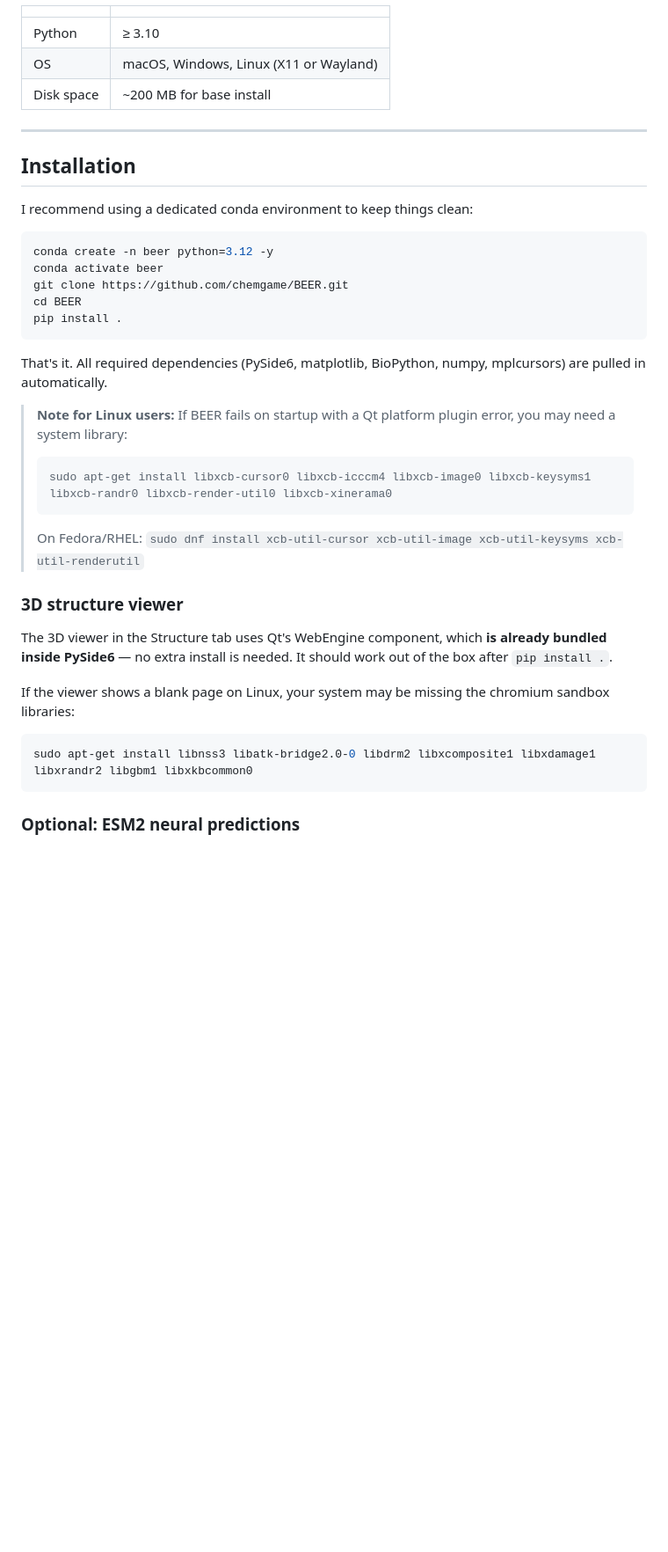
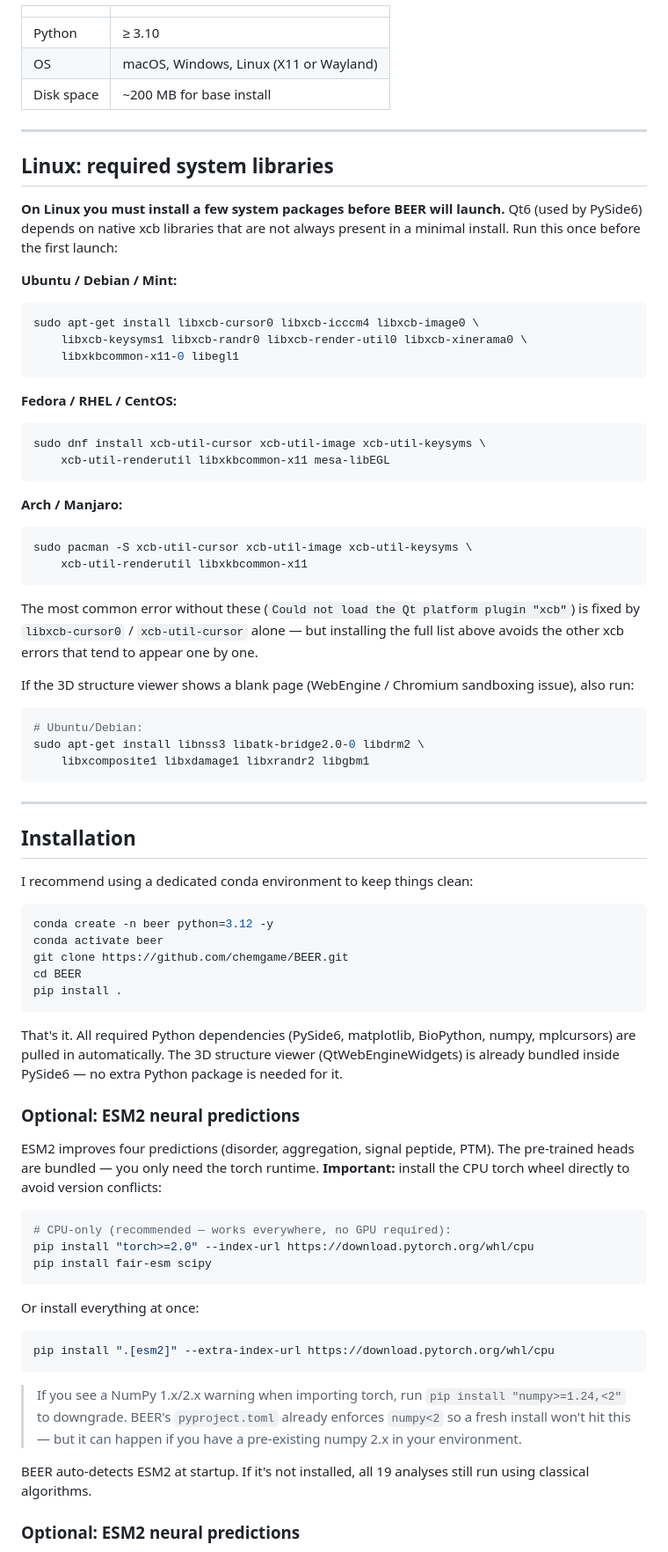
Before and after one commit to chemgame/BEER, a Markdown page: README.md, the part around one of its changes. Shown at 88% size. Rendered like a GitHub page; blank space fills up the shorter version.

Commit message:
Add prominent Linux system library instructions for Qt xcb plugin error
Users on Linux hit 'Could not load Qt platform plugin xcb' immediately
after install. Added a dedicated section at the top of README listing
the exact apt/dnf/pacman packages to install before first launch, for
Ubuntu/Debian, Fedora/RHEL, and Arch. Also added WebEngine/Chromium
sandbox library list for blank Structure tab.

Co-Authored-By: Claude Sonnet 4.6 <noreply@anthropic.com>

````diff
--- a/README.md
+++ b/README.md
@@ -37,6 +37,40 @@ Version 1.0 was a single monolithic script (`beer.py`) with a basic PySide6 GUI.
 
 ---
 
+## Linux: required system libraries
+
+**On Linux you must install a few system packages before BEER will launch.** Qt6 (used by PySide6) depends on native xcb libraries that are not always present in a minimal install. Run this once before the first launch:
+
+**Ubuntu / Debian / Mint:**
+```bash
+sudo apt-get install libxcb-cursor0 libxcb-icccm4 libxcb-image0 \
+    libxcb-keysyms1 libxcb-randr0 libxcb-render-util0 libxcb-xinerama0 \
+    libxkbcommon-x11-0 libegl1
+```
+
+**Fedora / RHEL / CentOS:**
+```bash
+sudo dnf install xcb-util-cursor xcb-util-image xcb-util-keysyms \
+    xcb-util-renderutil libxkbcommon-x11 mesa-libEGL
+```
+
+**Arch / Manjaro:**
+```bash
+sudo pacman -S xcb-util-cursor xcb-util-image xcb-util-keysyms \
+    xcb-util-renderutil libxkbcommon-x11
+```
+
+The most common error without these (`Could not load the Qt platform plugin "xcb"`) is fixed by `libxcb-cursor0` / `xcb-util-cursor` alone — but installing the full list above avoids the other xcb errors that tend to appear one by one.
+
+If the 3D structure viewer shows a blank page (WebEngine / Chromium sandboxing issue), also run:
+```bash
+# Ubuntu/Debian:
+sudo apt-get install libnss3 libatk-bridge2.0-0 libdrm2 \
+    libxcomposite1 libxdamage1 libxrandr2 libgbm1
+```
+
+---
+
 ## Installation
 
 I recommend using a dedicated conda environment to keep things clean:
@@ -49,22 +83,26 @@ cd BEER
 pip install .
 ```
 
-That's it. All required dependencies (PySide6, matplotlib, BioPython, numpy, mplcursors) are pulled in automatically.
+That's it. All required Python dependencies (PySide6, matplotlib, BioPython, numpy, mplcursors) are pulled in automatically. The 3D structure viewer (QtWebEngineWidgets) is already bundled inside PySide6 — no extra Python package is needed for it.
 
-> **Note for Linux users:** If BEER fails on startup with a Qt platform plugin error, you may need a system library:
-> ```bash
-> sudo apt-get install libxcb-cursor0 libxcb-icccm4 libxcb-image0 libxcb-keysyms1 libxcb-randr0 libxcb-render-util0 libxcb-xinerama0
-> ```
-> On Fedora/RHEL: `sudo dnf install xcb-util-cursor xcb-util-image xcb-util-keysyms xcb-util-renderutil`
+### Optional: ESM2 neural predictions
 
-### 3D structure viewer
+ESM2 improves four predictions (disorder, aggregation, signal peptide, PTM). The pre-trained heads are bundled — you only need the torch runtime. **Important:** install the CPU torch wheel directly to avoid version conflicts:
 
-The 3D viewer in the Structure tab uses Qt's WebEngine component, which **is already bundled inside PySide6** — no extra install is needed. It should work out of the box after `pip install .`.
+```bash
+# CPU-only (recommended — works everywhere, no GPU required):
+pip install "torch>=2.0" --index-url https://download.pytorch.org/whl/cpu
+pip install fair-esm scipy
+```
 
-If the viewer shows a blank page on Linux, your system may be missing the chromium sandbox libraries:
+Or install everything at once:
 ```bash
-sudo apt-get install libnss3 libatk-bridge2.0-0 libdrm2 libxcomposite1 libxdamage1 libxrandr2 libgbm1 libxkbcommon0
+pip install ".[esm2]" --extra-index-url https://download.pytorch.org/whl/cpu
 ```
+
+> If you see a NumPy 1.x/2.x warning when importing torch, run `pip install "numpy>=1.24,<2"` to downgrade. BEER's `pyproject.toml` already enforces `numpy<2` so a fresh install won't hit this — but it can happen if you have a pre-existing numpy 2.x in your environment.
+
+BEER auto-detects ESM2 at startup. If it's not installed, all 19 analyses still run using classical algorithms.
 
 ### Optional: ESM2 neural predictions
 
````
Also changed, not shown: other parts of README.md (+2 -2 lines).
